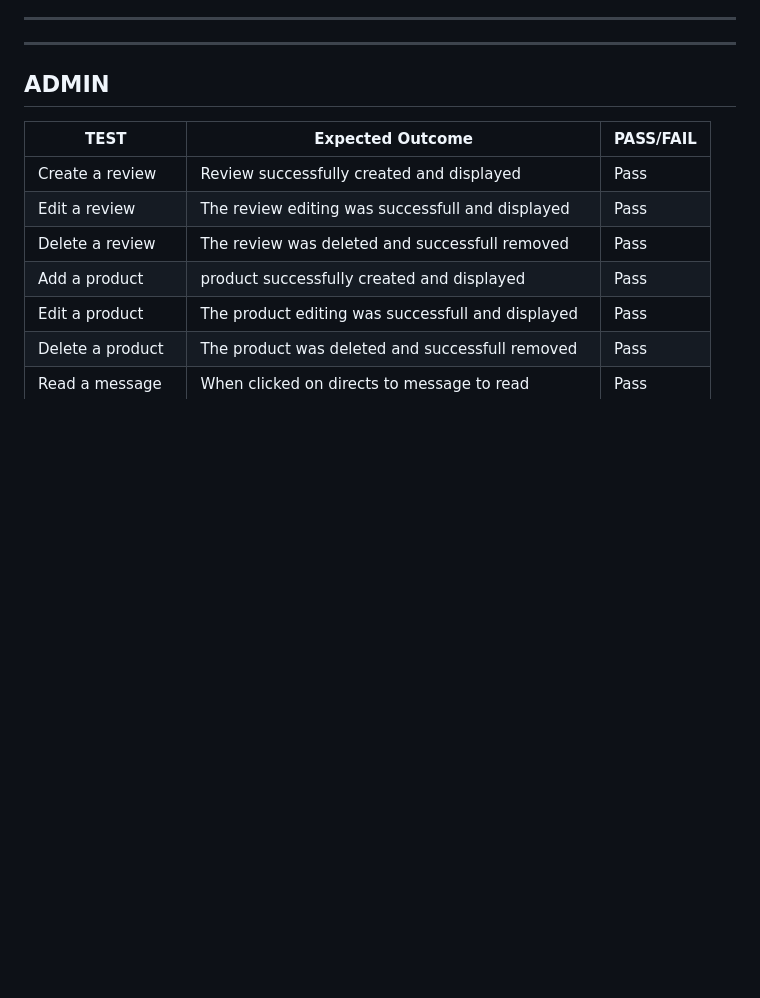
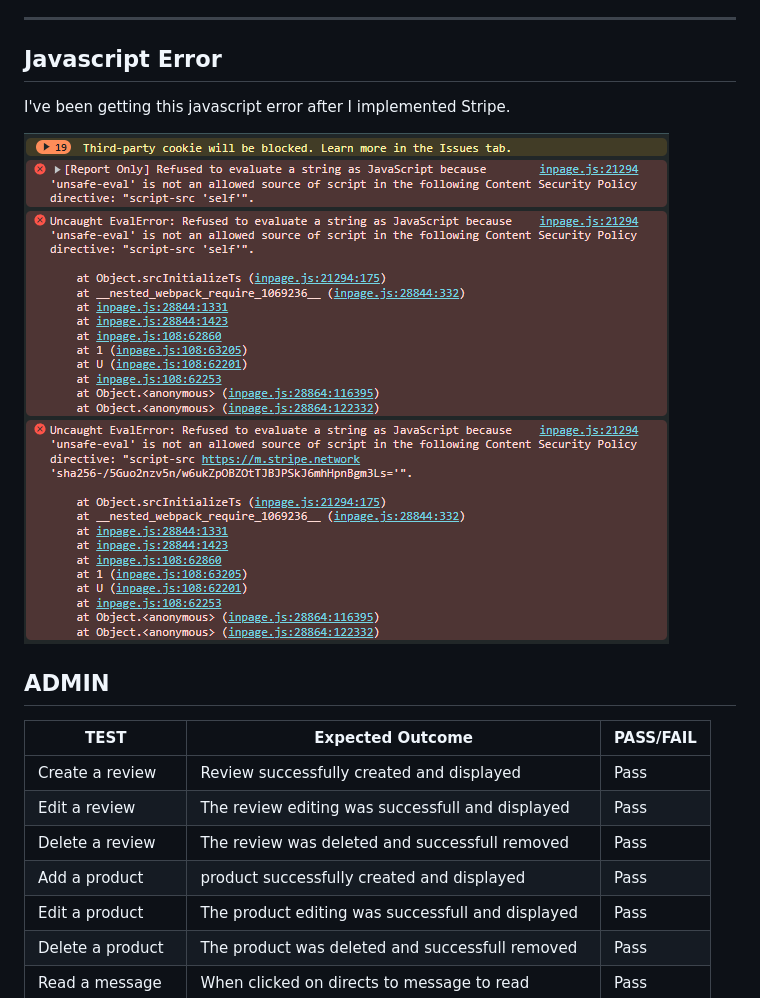
Before and after one commit to David011E/pt-pp-p-5, a Markdown page: TESTING.md, the part around the change. GitHub-like rendering; pictures changed too: media/Error.png (added); blank space fills up the shorter version.

Commit message:
Updated tesing.md file

```diff
--- a/TESTING.md
+++ b/TESTING.md
@@ -51,7 +51,12 @@ Python Files Tested:
 
 ___
 
-___
+## Javascript Error
+
+I've been getting this javascript error after I implemented Stripe.
+
+![Javascript Error](media/Error.png)
+
 
 ## ADMIN
 
```
